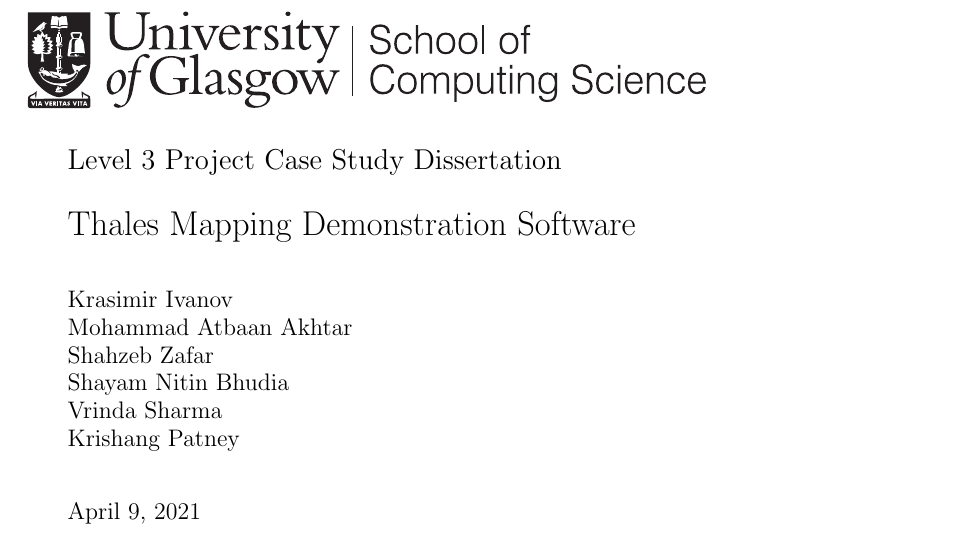
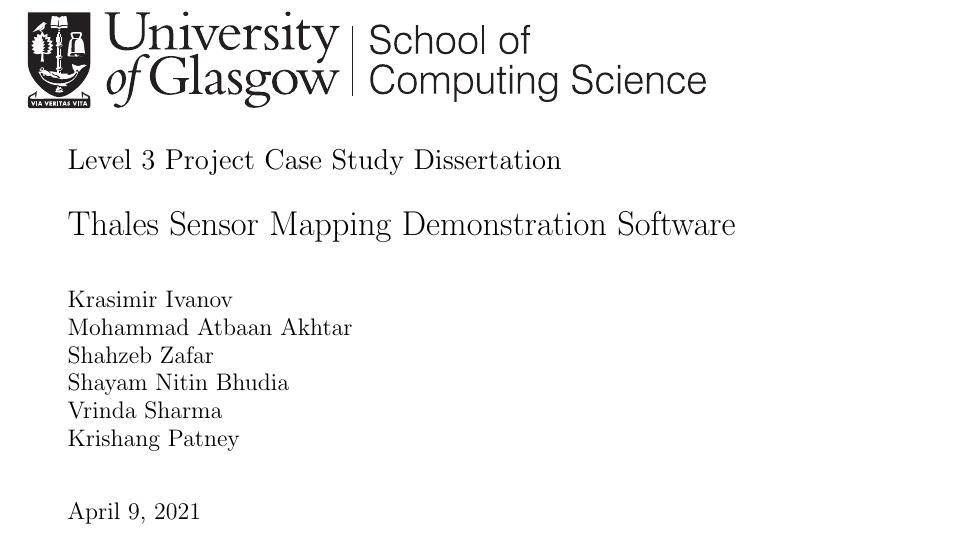
Before and after one commit to shahzehan/L3-Project-Dissertation, a LaTeX thesis (dissertation/dissertation.tex): part of page 1 of 7, cut so that both start at the same text. Compiled offline with pdfLaTeX.

Commit message:
built pdf locally

```diff
--- a/dissertation/dissertation.tex
+++ b/dissertation/dissertation.tex
@@ -10,7 +10,7 @@
 
 \begin{document}
 
-\title{Thales Mapping Demonstration Software}
+\title{Thales Sensor Mapping Demonstration Software}
 
     \author{Krasimir Ivanov\\
         Mohammad Atbaan Akhtar \\
```
Also changed, not shown: dissertation/dissertation.pdf, 2 other files.
